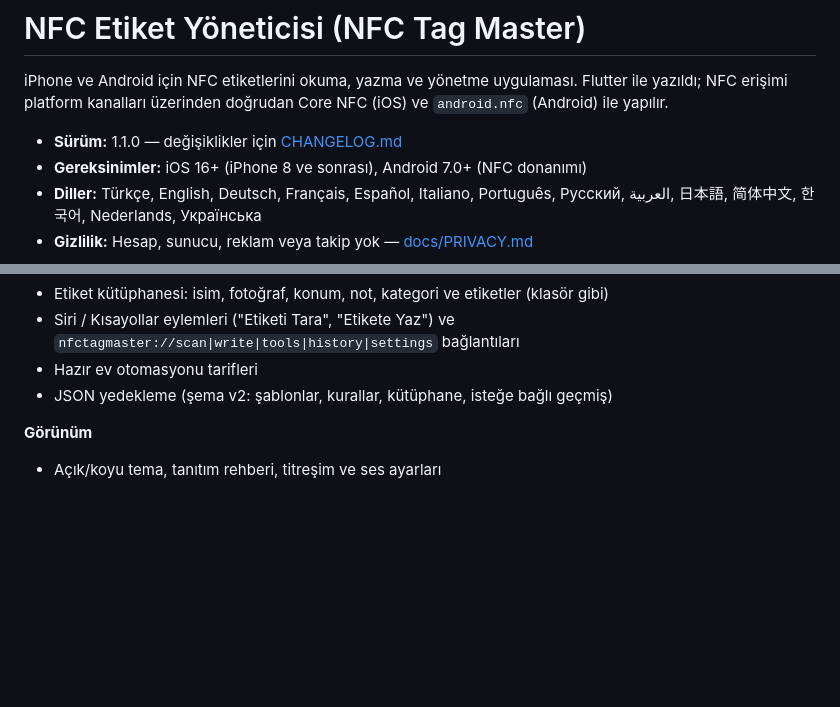
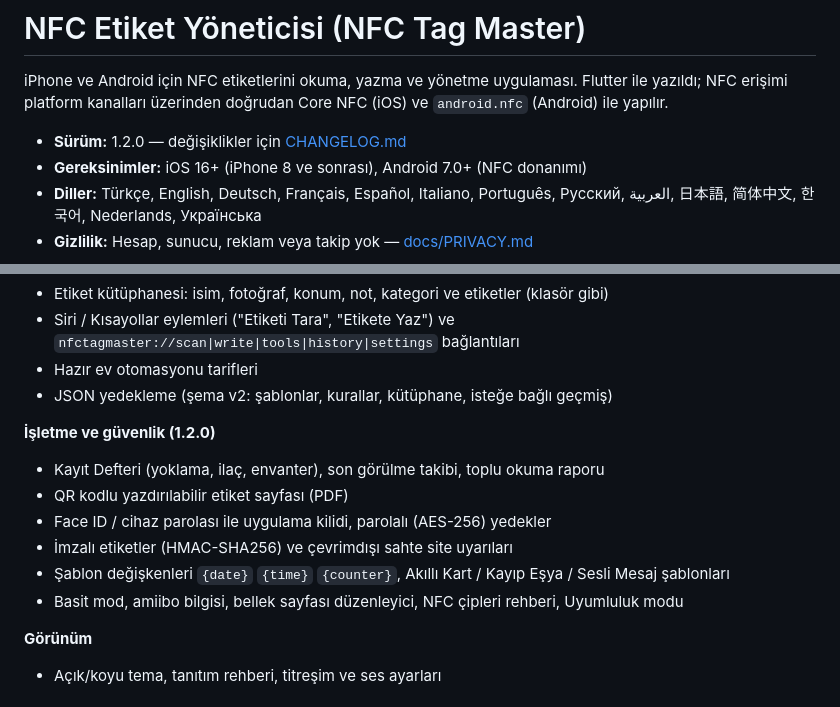
Before and after one commit to Bluetwinklez/app-, a Markdown page: README.md, 2 parts joined by grey strips. Drawn GitHub-style; blank space fills up the shorter version.

Commit message:
README: 1.2.0 features
Co-Authored-By: Claude Opus 5.5 <noreply@anthropic.com>

```diff
--- a/README.md
+++ b/README.md
@@ -2,7 +2,7 @@
 
 iPhone ve Android için NFC etiketlerini okuma, yazma ve yönetme uygulaması. Flutter ile yazıldı; NFC erişimi platform kanalları üzerinden doğrudan Core NFC (iOS) ve `android.nfc` (Android) ile yapılır.
 
-- **Sürüm:** 1.1.0 — değişiklikler için [CHANGELOG.md](CHANGELOG.md)
+- **Sürüm:** 1.2.0 — değişiklikler için [CHANGELOG.md](CHANGELOG.md)
 - **Gereksinimler:** iOS 16+ (iPhone 8 ve sonrası), Android 7.0+ (NFC donanımı)
 - **Diller:** Türkçe, English, Deutsch, Français, Español, Italiano, Português, Русский, العربية, 日本語, 简体中文, 한국어, Nederlands, Українська
 - **Gizlilik:** Hesap, sunucu, reklam veya takip yok — [docs/PRIVACY.md](docs/PRIVACY.md)
@@ -33,6 +33,14 @@ iPhone ve Android için NFC etiketlerini okuma, yazma ve yönetme uygulaması. F
 - Siri / Kısayollar eylemleri ("Etiketi Tara", "Etikete Yaz") ve `nfctagmaster://scan|write|tools|history|settings` bağlantıları
 - Hazır ev otomasyonu tarifleri
 - JSON yedekleme (şema v2: şablonlar, kurallar, kütüphane, isteğe bağlı geçmiş)
+
+**İşletme ve güvenlik (1.2.0)**
+- Kayıt Defteri (yoklama, ilaç, envanter), son görülme takibi, toplu okuma raporu
+- QR kodlu yazdırılabilir etiket sayfası (PDF)
+- Face ID / cihaz parolası ile uygulama kilidi, parolalı (AES-256) yedekler
+- İmzalı etiketler (HMAC-SHA256) ve çevrimdışı sahte site uyarıları
+- Şablon değişkenleri `{date}` `{time}` `{counter}`, Akıllı Kart / Kayıp Eşya / Sesli Mesaj şablonları
+- Basit mod, amiibo bilgisi, bellek sayfası düzenleyici, NFC çipleri rehberi, Uyumluluk modu
 
 **Görünüm**
 - Açık/koyu tema, tanıtım rehberi, titreşim ve ses ayarları
```
